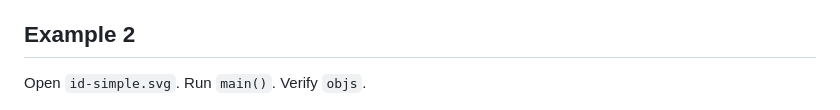
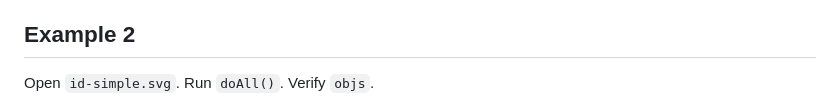
Before and after one commit to jdjakub/self-raising-diagrams, a Markdown page: README.md, the part around the change. GitHub-like rendering.

Commit message:
Forgot main() -> doAll()

```diff
--- a/README.md
+++ b/README.md
@@ -33,6 +33,6 @@ If providing your own SVG file, you need to insert the following into it, below
 Open `diagram.svg` in Firefox. In the Ctrl-Shift-I console, call `main()` and see if `objs` encodes the correct names/relationships.
 
 ## Example 2
-Open `id-simple.svg`. Run `main()`. Verify `objs`.
+Open `id-simple.svg`. Run `doAll()`. Verify `objs`.
 
 ![Demo of a more complex object structure.](./demo-id.png)
```
